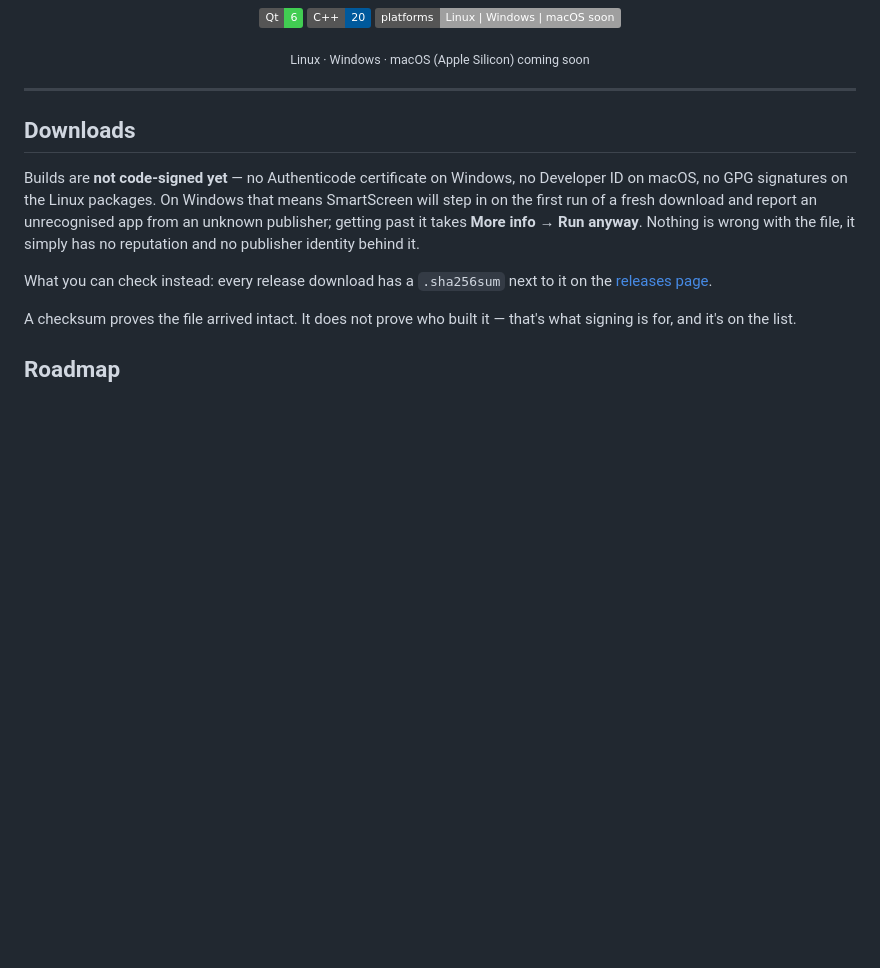
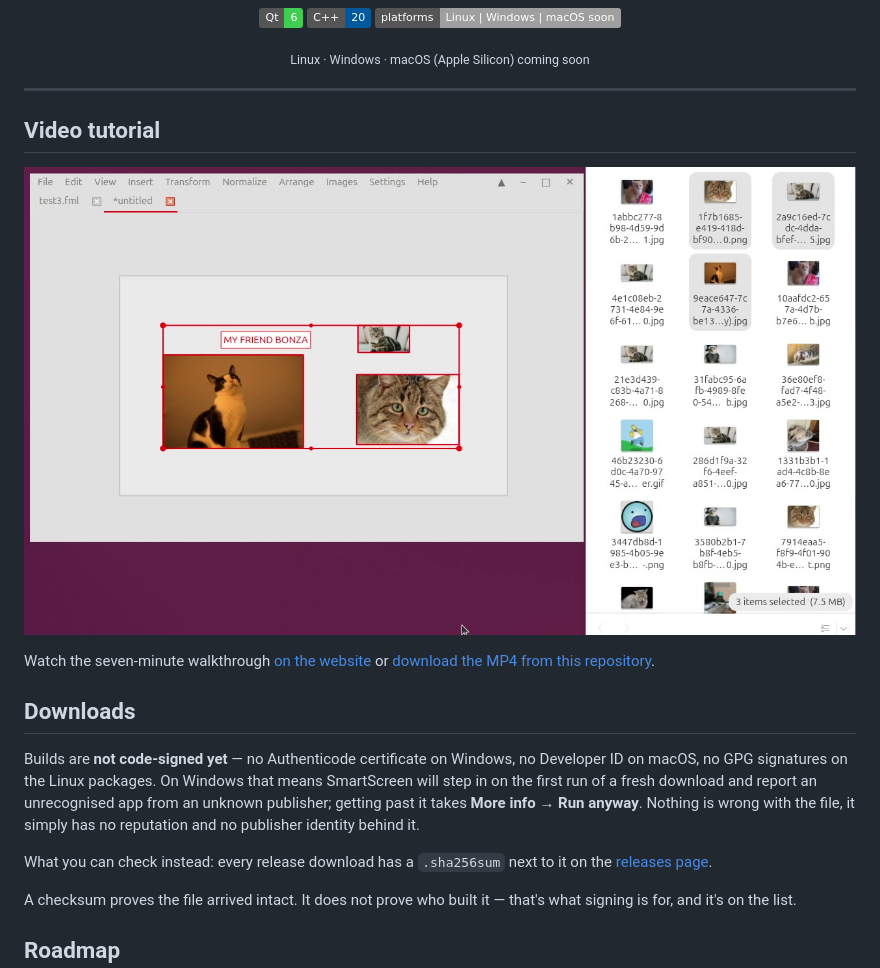
Before and after one commit to try-hard-factory/familiar, a Markdown page: README.md, the part around the change. Rendered like a GitHub page; pictures changed too: docs/tutorial-poster.jpg (added); badges without logos; blank space fills up the shorter version.

Commit message:
add tutorial

```diff
--- a/README.md
+++ b/README.md
@@ -48,6 +48,12 @@
 
 ---
 
+## Video tutorial
+
+[![Watch the Familiar video tutorial](docs/tutorial-poster.jpg)](docs/tutorial.mp4)
+
+Watch the seven-minute walkthrough [on the website](https://familiar-app.net/docs/#tutorial)
+or [download the MP4 from this repository](docs/tutorial.mp4).
 
 ## Downloads
 
```
Also changed, not shown: 1 other file.
